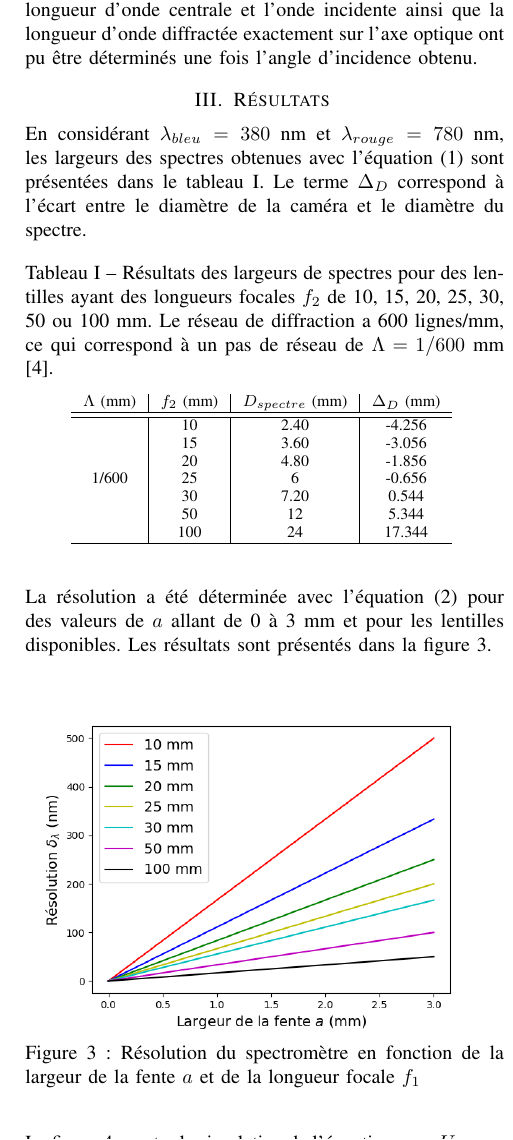
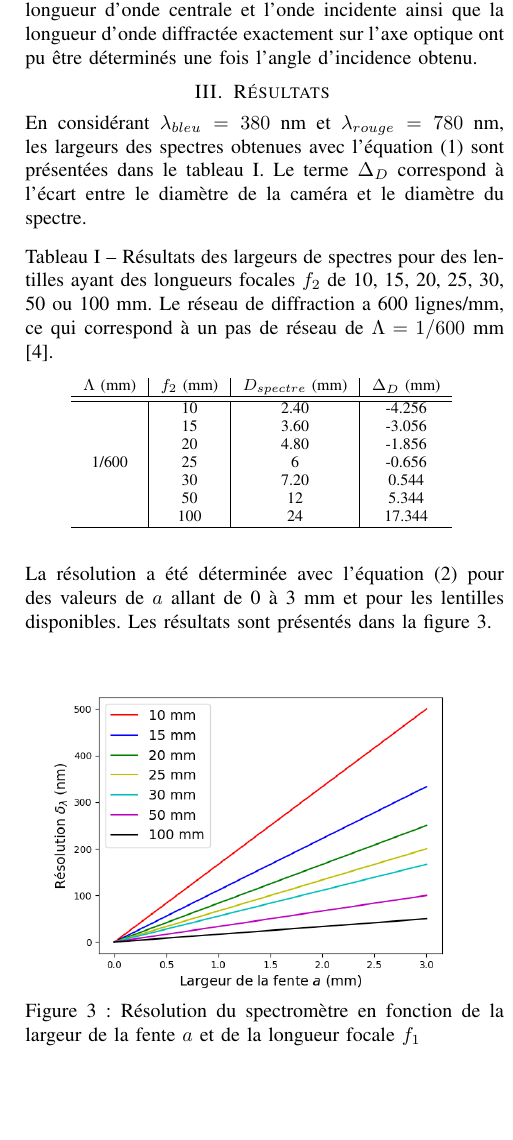
Before and after one commit to emilegp/spectrometer, a LaTeX paper (travail_prep_spectro/rapport_imrad.tex): part of one column of page 3 of 6, cut so that both start at the same text, the shorter picture padded with empty space. Compiled offline with pdfLaTeX.

Commit message:
scaling fig

```diff
--- a/travail_prep_spectro/rapport_imrad.tex
+++ b/travail_prep_spectro/rapport_imrad.tex
@@ -270,7 +270,7 @@ La résolution a été déterminée avec l'équation (\ref{resolution}) pour des
 disponibles. Les résultats sont présentés dans la figure \ref{res}.
 \begin{figure}[H]
     \centering
-    \includegraphics[scale=0.5]{Resolution.png}
+    \includegraphics[scale=0.48]{Resolution.png}
     \caption{Résolution du spectromètre en fonction de la largeur de la fente $a$ et de la longueur focale $f_1$}
     \label{res}
 \end{figure}
```
